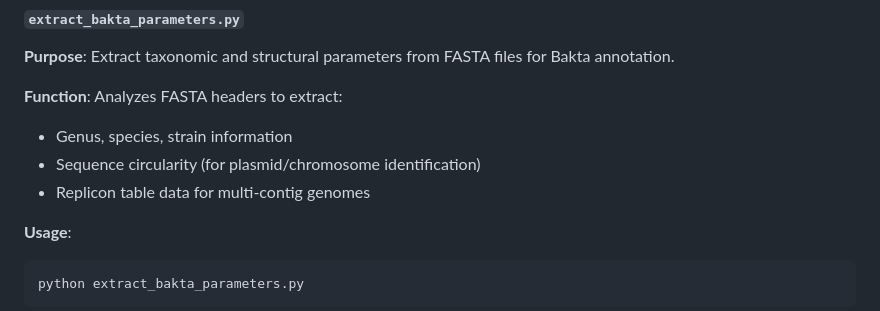
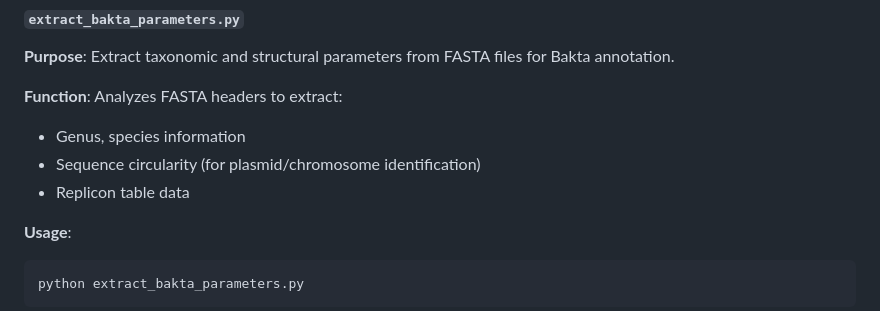
Before and after one commit to wybryki-weroniki/plasmid_PDS_ARG, a Markdown page: README.md, the part around the change. Rendered like a GitHub page.

````diff
--- a/README.md
+++ b/README.md
@@ -129,9 +129,9 @@ python bakta_api_runner.py --dry-run
 **Purpose**: Extract taxonomic and structural parameters from FASTA files for Bakta annotation.
 
 **Function**: Analyzes FASTA headers to extract:
-- Genus, species, strain information
+- Genus, species information
 - Sequence circularity (for plasmid/chromosome identification)
-- Replicon table data for multi-contig genomes
+- Replicon table data
 
 **Usage**:
 ```bash
````
